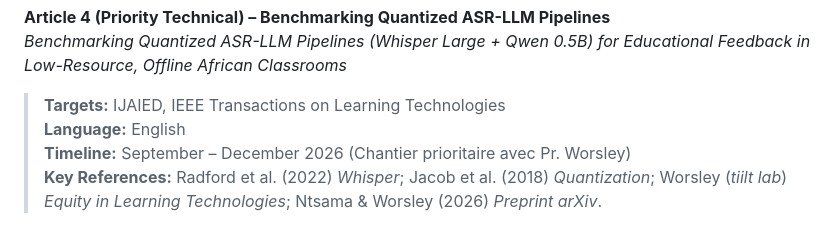
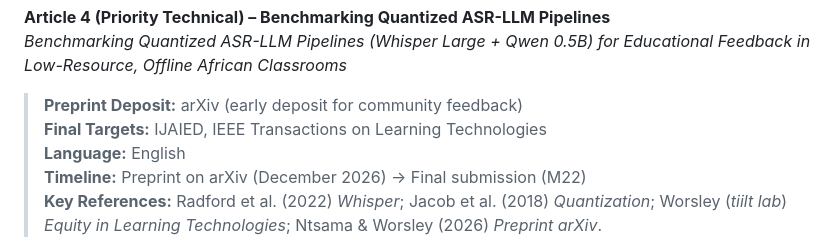
Before and after one commit to ntsama/ntsama.github.io, a Markdown page: publications.md, the part around the change. GitHub-like rendering.

Commit message:
Revise Article 4 details and timeline in publications.md
Updated details for Article 4 and added preprint information.

```diff
--- a/publications.md
+++ b/publications.md
@@ -53,9 +53,10 @@ description: "Selected publications and integrated strategic publication roadmap
 
 **Article 4 (Priority Technical) – Benchmarking Quantized ASR-LLM Pipelines**
 *Benchmarking Quantized ASR-LLM Pipelines (Whisper Large + Qwen 0.5B) for Educational Feedback in Low-Resource, Offline African Classrooms*
-> **Targets:** IJAIED, IEEE Transactions on Learning Technologies
+> **Preprint Deposit:** arXiv (early deposit for community feedback)
+> **Final Targets:** IJAIED, IEEE Transactions on Learning Technologies
 > **Language:** English
-> **Timeline:** September – December 2026 (Chantier prioritaire avec Pr. Worsley)
+> **Timeline:** Preprint on arXiv (December 2026) → Final submission (M22)
 > **Key References:** Radford et al. (2022) *Whisper*; Jacob et al. (2018) *Quantization*; Worsley (*tiilt lab*) *Equity in Learning Technologies*; Ntsama & Worsley (2026) *Preprint arXiv*.
 
 **Article 5 – Ethics, Policy & Decoloniality**
```
